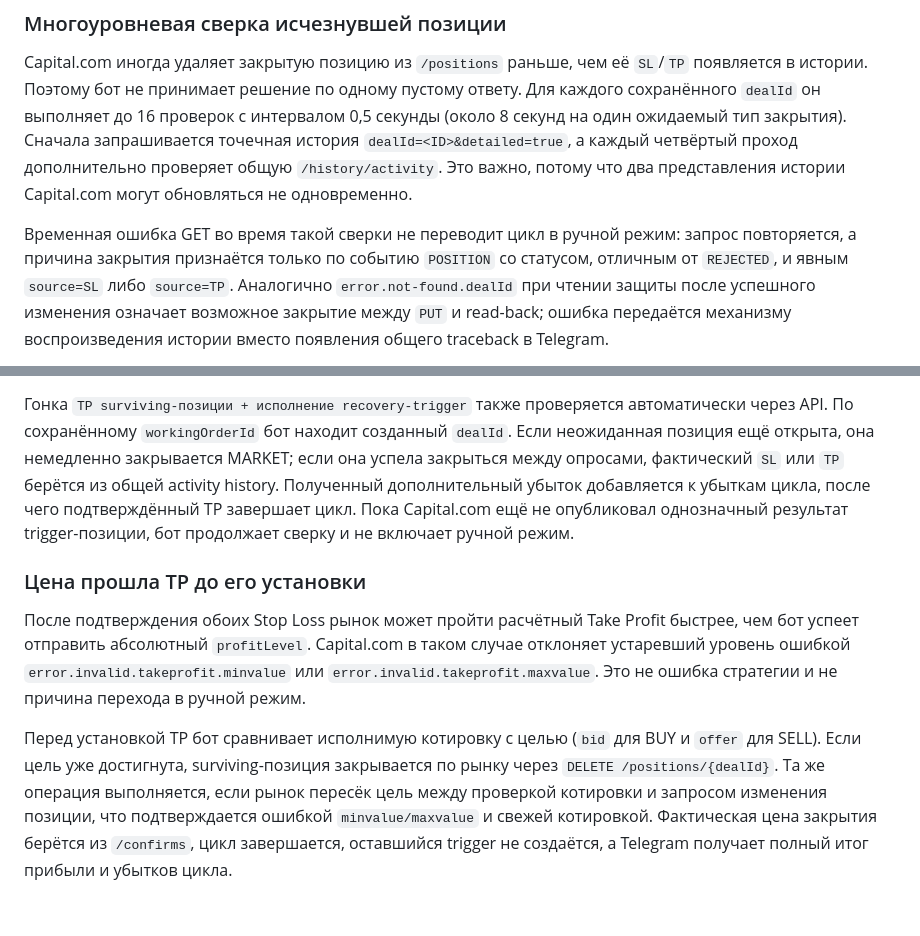
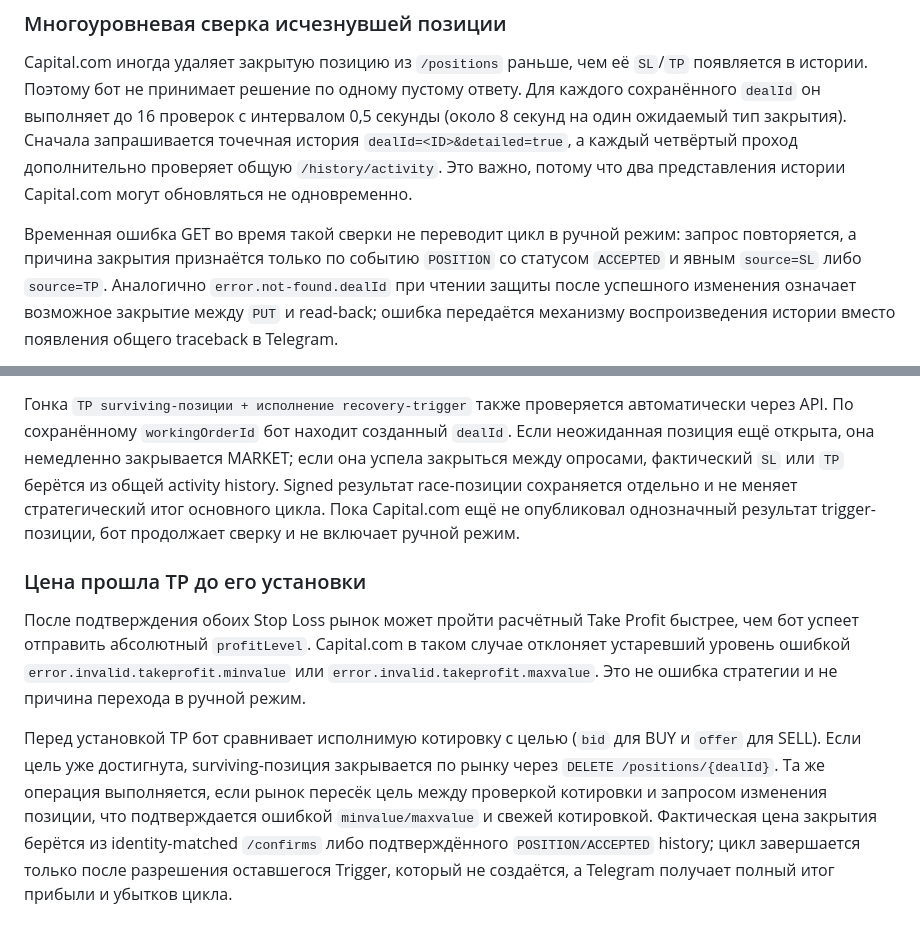
Before and after one commit to Mihail9990/AI-IMPULS-TRAIDER, a Markdown page: README.md, 2 parts joined by grey strips. Rendered like a GitHub page.

Commit message:
Clarify durable transaction reconciliation docs

```diff
--- a/README.md
+++ b/README.md
@@ -646,7 +646,7 @@ Capital.com иногда удаляет закрытую позицию из `/p
 представления истории Capital.com могут обновляться не одновременно.
 
 Временная ошибка GET во время такой сверки не переводит цикл в ручной режим: запрос повторяется,
-а причина закрытия признаётся только по событию `POSITION` со статусом, отличным от `REJECTED`, и
+а причина закрытия признаётся только по событию `POSITION` со статусом `ACCEPTED` и
 явным `source=SL` либо `source=TP`. Аналогично `error.not-found.dealId` при чтении защиты после
 успешного изменения означает возможное закрытие между `PUT` и read-back; ошибка передаётся
 механизму воспроизведения истории вместо появления общего traceback в Telegram.
@@ -662,8 +662,8 @@ Capital.com иногда удаляет закрытую позицию из `/p
 Гонка `TP surviving-позиции + исполнение recovery-trigger` также проверяется автоматически через
 API. По сохранённому `workingOrderId` бот находит созданный `dealId`. Если неожиданная позиция ещё
 открыта, она немедленно закрывается MARKET; если она успела закрыться между опросами, фактический
-`SL` или `TP` берётся из общей activity history. Полученный дополнительный убыток добавляется к
-убыткам цикла, после чего подтверждённый TP завершает цикл. Пока Capital.com ещё не опубликовал
+`SL` или `TP` берётся из общей activity history. Signed результат race-позиции сохраняется отдельно
+и не меняет стратегический итог основного цикла. Пока Capital.com ещё не опубликовал
 однозначный результат trigger-позиции, бот продолжает сверку и не включает ручной режим.
 
 ### Цена прошла TP до его установки
@@ -677,5 +677,6 @@ API. По сохранённому `workingOrderId` бот находит соз
 Если цель уже достигнута, surviving-позиция закрывается по рынку через
 `DELETE /positions/{dealId}`. Та же операция выполняется, если рынок пересёк цель между проверкой
 котировки и запросом изменения позиции, что подтверждается ошибкой `minvalue/maxvalue` и свежей
-котировкой. Фактическая цена закрытия берётся из `/confirms`, цикл завершается, оставшийся trigger
+котировкой. Фактическая цена закрытия берётся из identity-matched `/confirms` либо подтверждённого
+`POSITION/ACCEPTED` history; цикл завершается только после разрешения оставшегося Trigger, который
 не создаётся, а Telegram получает полный итог прибыли и убытков цикла.
```
Also changed, not shown: docs/SCENARIO_LOGIC_RU.md (+3 -3 lines).
